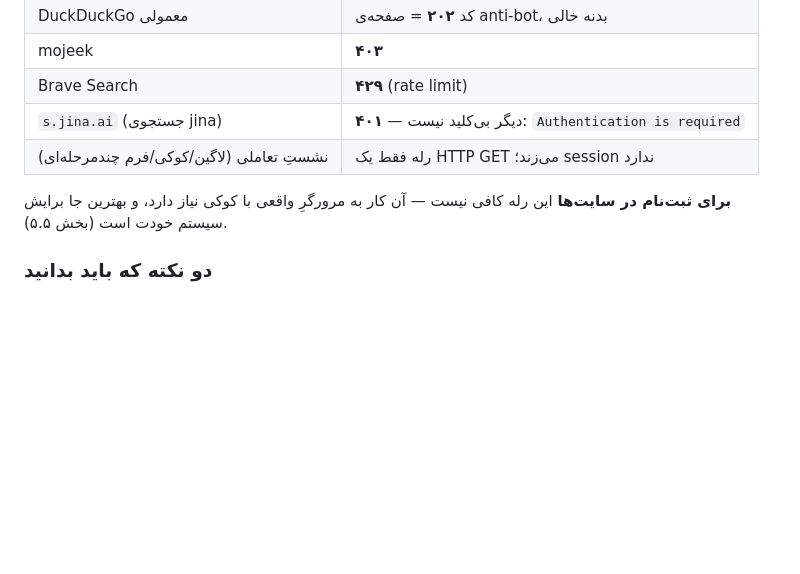
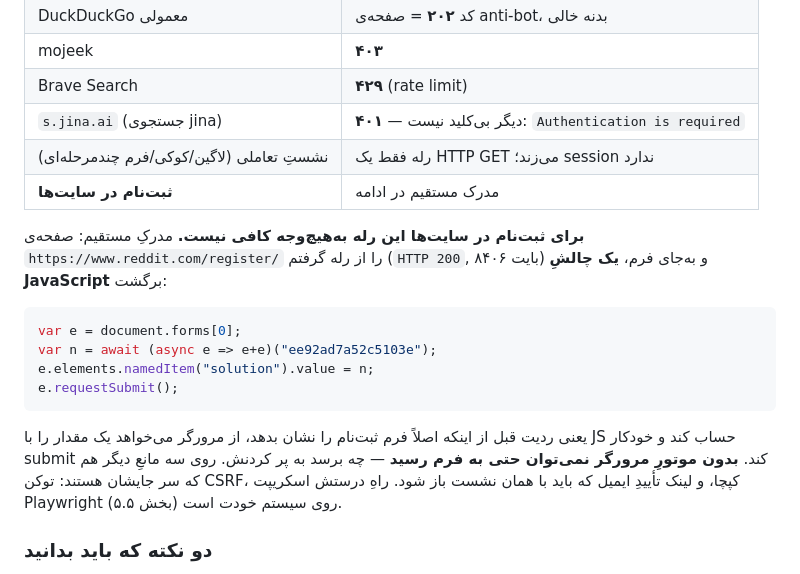
Before and after one commit to Kimfandogh7/Repo, a Markdown page: net/README.md, the part around the change. GitHub-like rendering; blank space fills up the shorter version.

Commit message:
net: document why signup is impossible via relay (Reddit JS challenge evidence)
Co-authored-by: arena-agent <297053741+arena-agent@users.noreply.github.com>

````diff
--- a/net/README.md
+++ b/net/README.md
@@ -282,9 +282,23 @@ webget <url1> <url2> <url3>                   # چند تا همزمان
 | Brave Search | **۴۲۹** (rate limit) |
 | `s.jina.ai` (جستجوی jina) | **۴۰۱** — دیگر بی‌کلید نیست: `Authentication is required` |
 | نشستِ تعاملی (لاگین/کوکی/فرم چندمرحله‌ای) | رله فقط یک HTTP GET می‌زند؛ session ندارد |
+| **ثبت‌نام در سایت‌ها** | مدرک مستقیم در ادامه |
 
-**برای ثبت‌نام در سایت‌ها** این رله کافی نیست — آن کار به مرورگرِ واقعی با کوکی نیاز دارد،
-و بهترین جا برایش سیستم خودت است (بخش ۵.۵).
+**برای ثبت‌نام در سایت‌ها این رله به‌هیچ‌وجه کافی نیست.** مدرکِ مستقیم: صفحه‌ی
+`https://www.reddit.com/register/` را از رله گرفتم (`HTTP 200`, ۸۴۰۶ بایت) و به‌جای فرم،
+**یک چالشِ JavaScript** برگشت:
+
+```javascript
+var e = document.forms[0];
+var n = await (async e => e+e)("ee92ad7a52c5103e");
+e.elements.namedItem("solution").value = n;
+e.requestSubmit();
+```
+
+یعنی ردیت قبل از اینکه اصلاً فرم ثبت‌نام را نشان بدهد، از مرورگر می‌خواهد یک مقدار را با JS حساب
+کند و خودکار submit کند. **بدون موتورِ مرورگر نمی‌توان حتی به فرم رسید** — چه برسد به پر کردنش.
+روی سه مانعِ دیگر هم که سر جایشان هستند: توکن CSRF، کپچا، و لینک تأییدِ ایمیل که باید با همان
+نشست باز شود. راهِ درستش اسکریپت Playwright روی سیستم خودت است (بخش ۵.۵).
 
 ### دو نکته که باید بدانید
 
````
